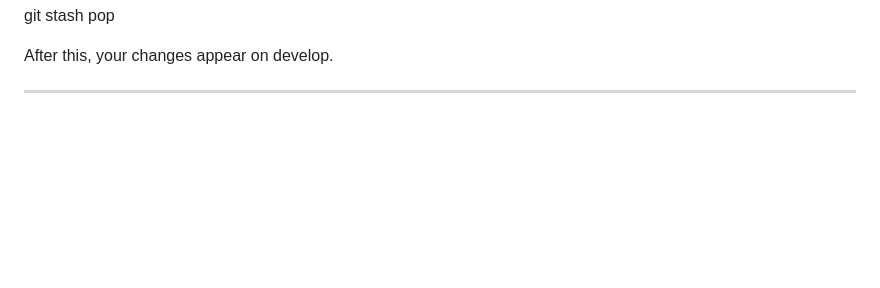
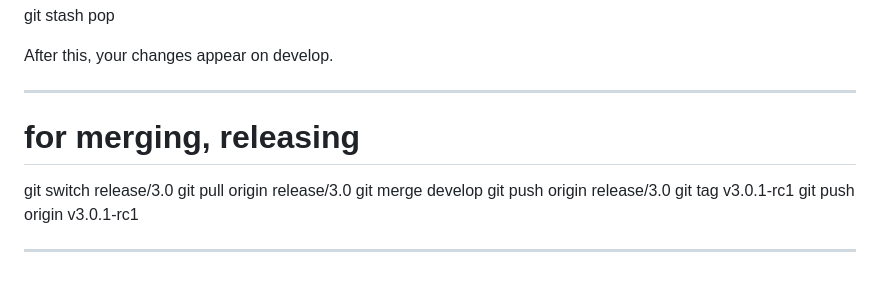
Before and after one commit to embedderr/banking-system-ci-cd-pipeline, a Markdown page: README.md, the part around one of its changes. Drawn GitHub-style; blank space fills up the shorter version.

Commit message:
docs: updated README.md file

```diff
--- a/README.md
+++ b/README.md
@@ -1341,3 +1341,13 @@ git stash pop
 After this, your changes appear on develop.
 
 ---------------------------
+
+# for merging, releasing
+git switch release/3.0
+git pull origin release/3.0
+git merge develop
+git push origin release/3.0
+git tag v3.0.1-rc1
+git push origin v3.0.1-rc1
+
+---------------------------
```
Also changed, not shown: other parts of README.md (+1 -1 lines).
